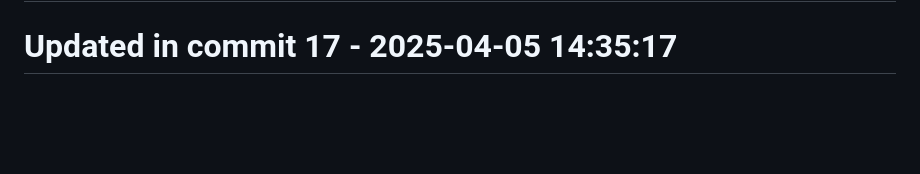
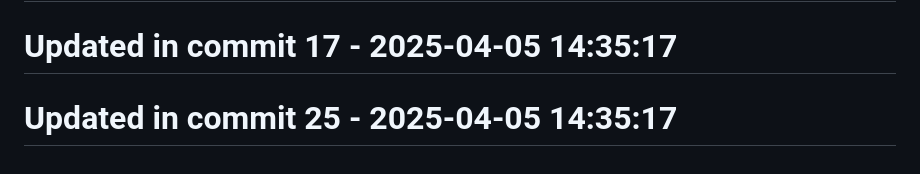
Before and after one commit to llamasearchai/llamasum, a Markdown page: README.md, the part around the change. Drawn GitHub-style; blank space fills up the shorter version.

```diff
--- a/README.md
+++ b/README.md
@@ -271,3 +271,5 @@ Comprehensive documentation is available for all LlamaSum features:
 # Updated in commit 9 - 2025-04-05 14:35:17
 
 # Updated in commit 17 - 2025-04-05 14:35:17
+
+# Updated in commit 25 - 2025-04-05 14:35:17
```
